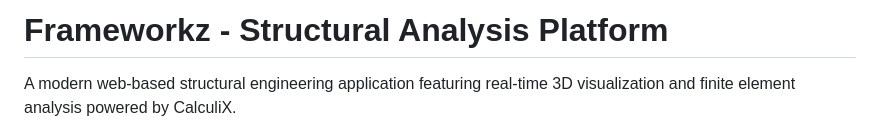
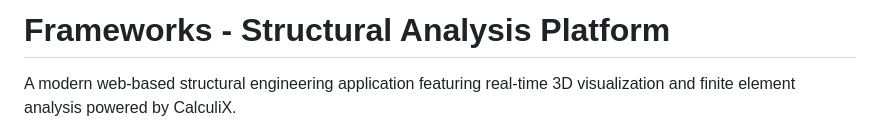
Before and after one commit to daveh07/frameworks, a Markdown page: README.md, the part around the change. Drawn GitHub-style.

```diff
--- a/README.md
+++ b/README.md
@@ -1,4 +1,4 @@
-# Frameworkz - Structural Analysis Platform
+# Frameworks - Structural Analysis Platform
 
 A modern web-based structural engineering application featuring real-time 3D visualization and finite element analysis powered by CalculiX.
 
```
